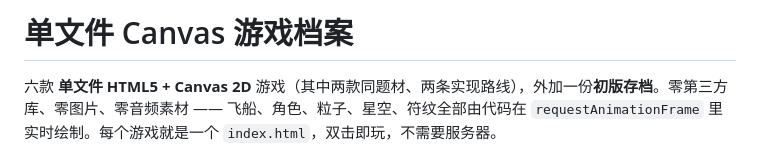
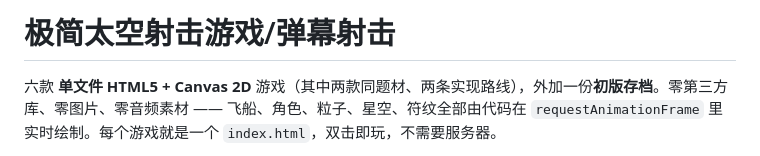
Before and after one commit to kevin0521-wjw/canvas-games, a Markdown page: README.md, the part around the change. GitHub-like rendering.

```diff
--- a/README.md
+++ b/README.md
@@ -1,4 +1,4 @@
-# 单文件 Canvas 游戏档案
+# 极简太空射击游戏/弹幕射击
 
 六款 **单文件 HTML5 + Canvas 2D** 游戏（其中两款同题材、两条实现路线），外加一份**初版存档**。零第三方库、零图片、零音频素材 —— 飞船、角色、粒子、星空、符纹全部由代码在 `requestAnimationFrame` 里实时绘制。每个游戏就是一个 `index.html`，双击即玩，不需要服务器。
 
```
